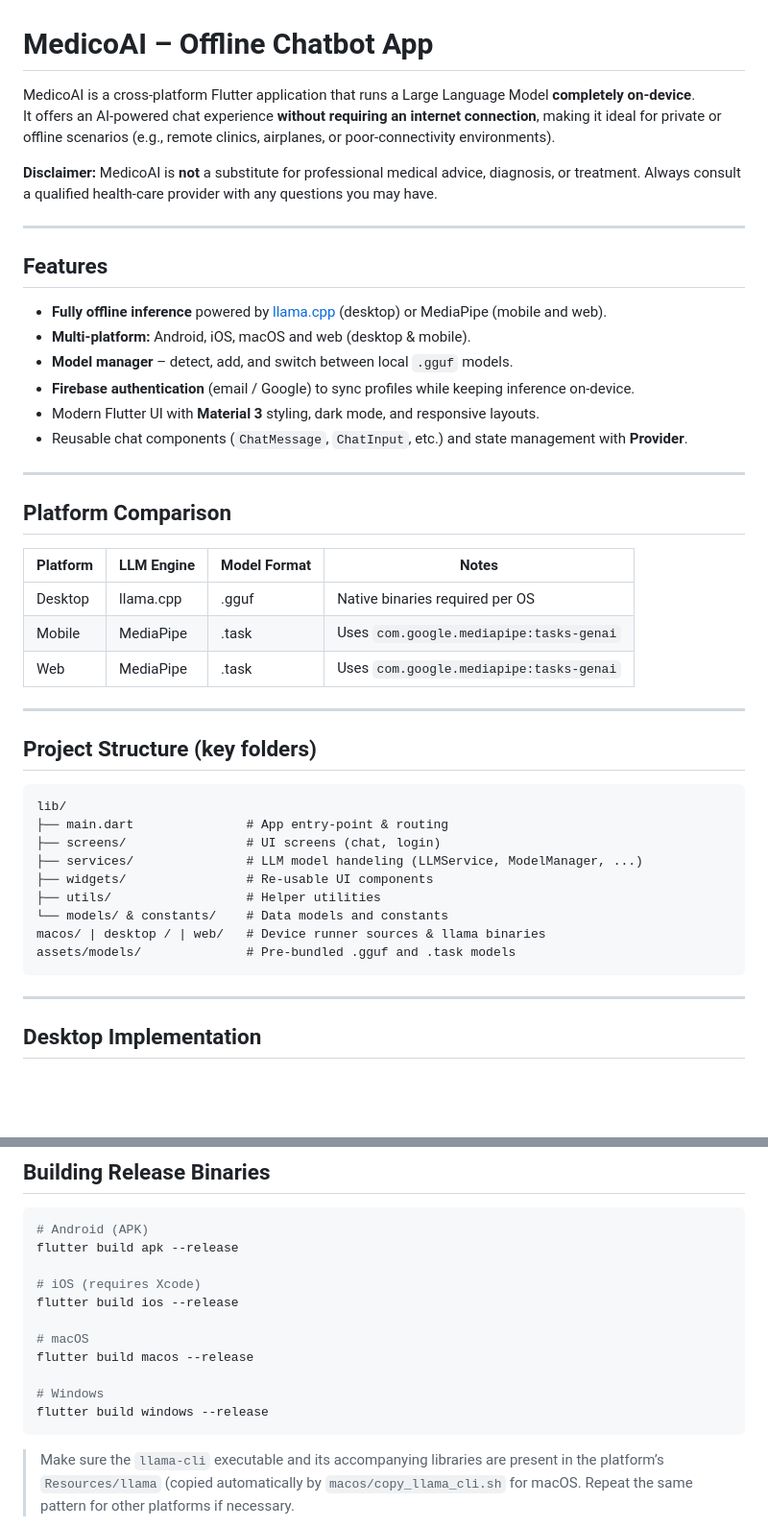
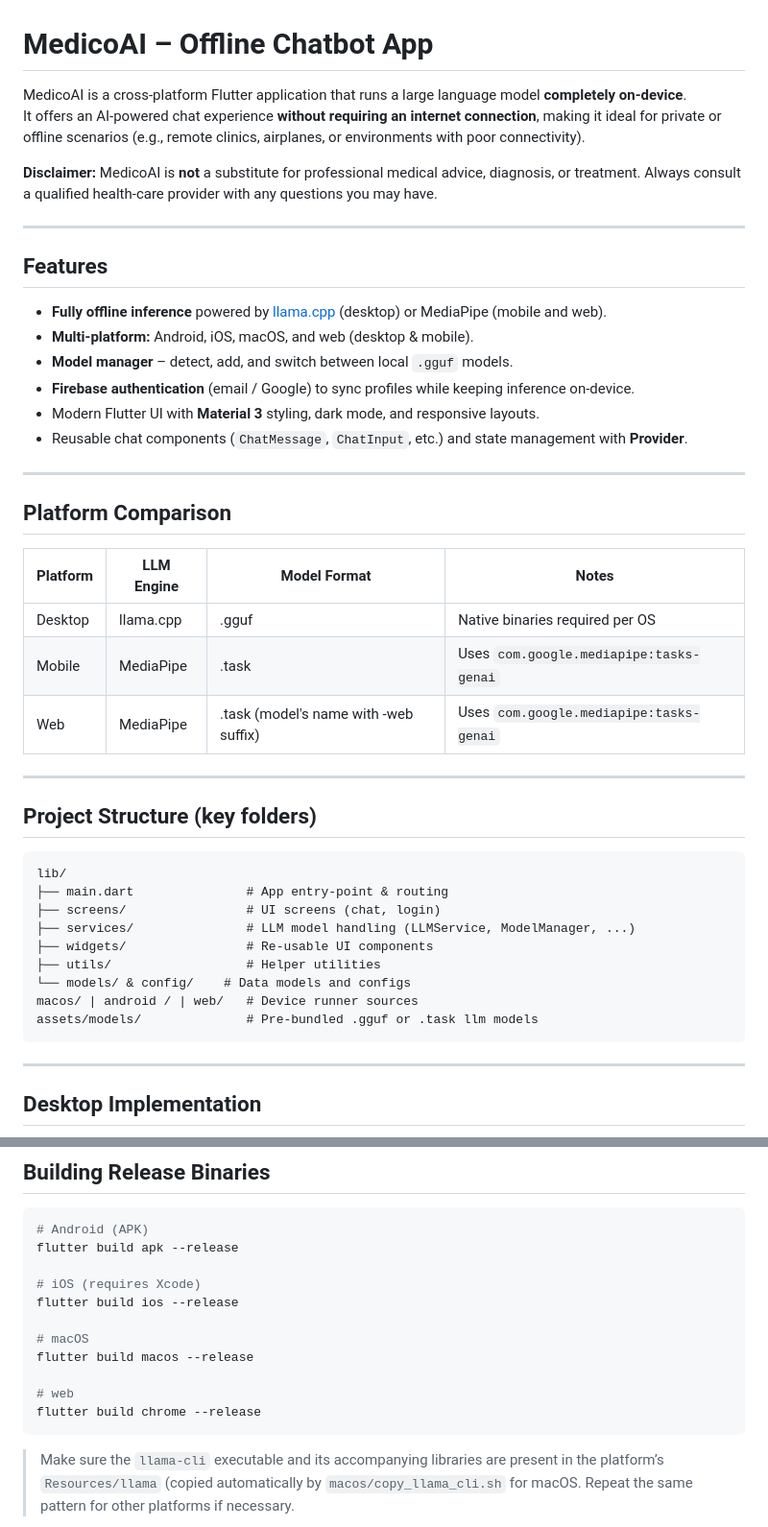
Before and after one commit to Aqila-Farahmand/offline_chatbot_app, a Markdown page: README.md, 2 parts joined by grey strips. Shown at 96% size. Rendered like a GitHub page; blank space fills up the shorter version.

````diff
--- a/README.md
+++ b/README.md
@@ -1,7 +1,7 @@
 # MedicoAI – Offline Chatbot App
 
-MedicoAI is a cross-platform Flutter application that runs a Large Language Model **completely on-device**.
-It offers an AI-powered chat experience **without requiring an internet connection**, making it ideal for private or offline scenarios (e.g., remote clinics, airplanes, or poor-connectivity environments).
+MedicoAI is a cross-platform Flutter application that runs a large language model **completely on-device**.
+It offers an AI-powered chat experience **without requiring an internet connection**, making it ideal for private or offline scenarios (e.g., remote clinics, airplanes, or environments with poor connectivity).
 
 **Disclaimer:** MedicoAI is **not** a substitute for professional medical advice, diagnosis, or treatment. Always consult a qualified health-care provider with any questions you may have.
 
@@ -10,7 +10,7 @@ It offers an AI-powered chat experience **without requiring an internet connecti
 ## Features
 
 - **Fully offline inference** powered by [llama.cpp](https://github.com/ggerganov/llama.cpp) (desktop) or MediaPipe (mobile and web).
-- **Multi-platform:** Android, iOS, macOS and web (desktop & mobile).
+- **Multi-platform:** Android, iOS, macOS, and web (desktop & mobile).
 - **Model manager** – detect, add, and switch between local `.gguf` models.
 - **Firebase authentication** (email / Google) to sync profiles while keeping inference on-device.
 - Modern Flutter UI with **Material 3** styling, dark mode, and responsive layouts.
@@ -24,7 +24,7 @@ It offers an AI-powered chat experience **without requiring an internet connecti
 | -------- | ---------- | ------------ | --------------------------------------- |
 | Desktop  | llama.cpp  | .gguf        | Native binaries required per OS         |
 | Mobile   | MediaPipe  | .task        | Uses `com.google.mediapipe:tasks-genai` |
-| Web      | MediaPipe  | .task        | Uses `com.google.mediapipe:tasks-genai` |
+| Web      | MediaPipe  | .task (model's name with -web suffix) | Uses `com.google.mediapipe:tasks-genai` |
 
 ---
 
@@ -34,12 +34,12 @@ It offers an AI-powered chat experience **without requiring an internet connecti
 lib/
 ├── main.dart               # App entry-point & routing
 ├── screens/                # UI screens (chat, login)
-├── services/               # LLM model handeling (LLMService, ModelManager, ...)
+├── services/               # LLM model handling (LLMService, ModelManager, ...)
 ├── widgets/                # Re-usable UI components
 ├── utils/                  # Helper utilities
-└── models/ & constants/    # Data models and constants
-macos/ | desktop / | web/   # Device runner sources & llama binaries
-assets/models/              # Pre-bundled .gguf and .task models
+└── models/ & config/    # Data models and configs
+macos/ | android / | web/   # Device runner sources
+assets/models/              # Pre-bundled .gguf or .task llm models
 ```
 
 ---
@@ -197,8 +197,8 @@ flutter build ios --release
 # macOS
 flutter build macos --release
 
-# Windows
-flutter build windows --release
+# web
+flutter build chrome --release
 ```
 
 > Make sure the `llama-cli` executable and its accompanying libraries are
````
